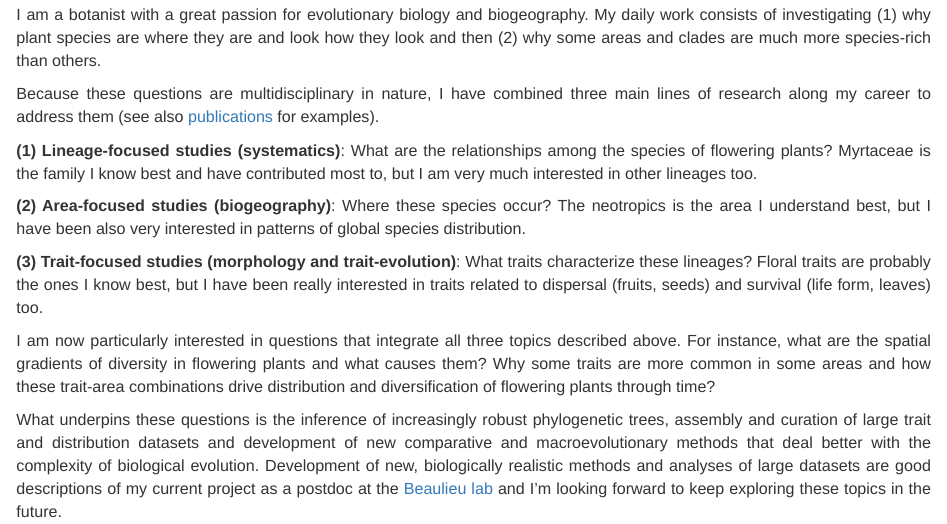
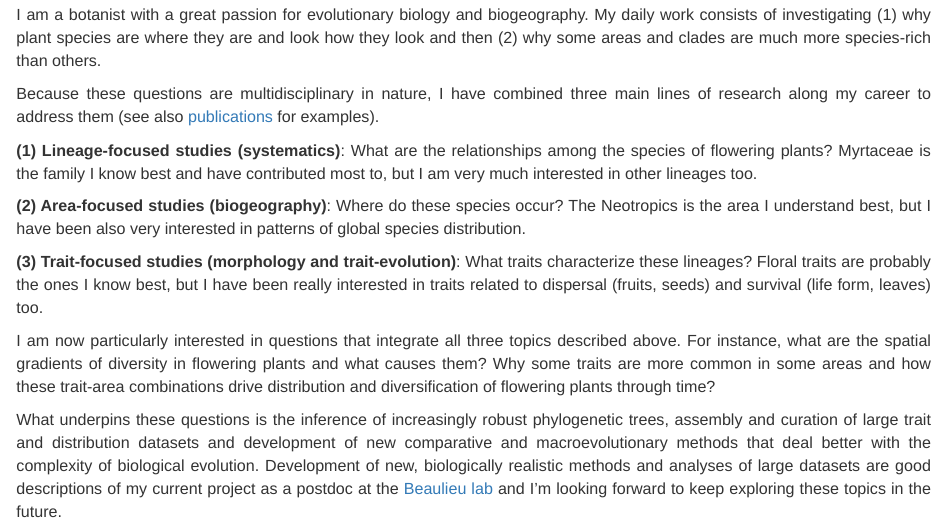
Before and after one commit to tncvasconcelos/tncvasconcelos.github.io, an R Markdown document (about.Rmd): the page in a window 1100 px wide, from 250 px down. The pictures show the output file about.html that the author committed with the source, opened offline; library style sheets and scripts come from the installed R packages.

Commit message:
small changes

```diff
--- a/about.Rmd
+++ b/about.Rmd
@@ -17,7 +17,7 @@ Because these questions are multidisciplinary in nature, I have combined three m
 
 **(1) Lineage-focused studies (systematics)**: What are the relationships among the species of flowering plants? Myrtaceae is the family I know best and have contributed most to, but I am very much interested in other lineages too.
 
-**(2) Area-focused studies (biogeography)**: Where these species occur? The neotropics is the area I understand best, but I have been also very interested in patterns of global species distribution.
+**(2) Area-focused studies (biogeography)**: Where do these species occur? The Neotropics is the area I understand best, but I have been also very interested in patterns of global species distribution.
 
 **(3) Trait-focused studies (morphology and trait-evolution)**: What traits characterize these lineages? Floral traits are probably the ones I know best, but I have been really interested in traits related to dispersal (fruits, seeds) and survival (life form, leaves) too.
 
```
Also changed, not shown: about.html.
